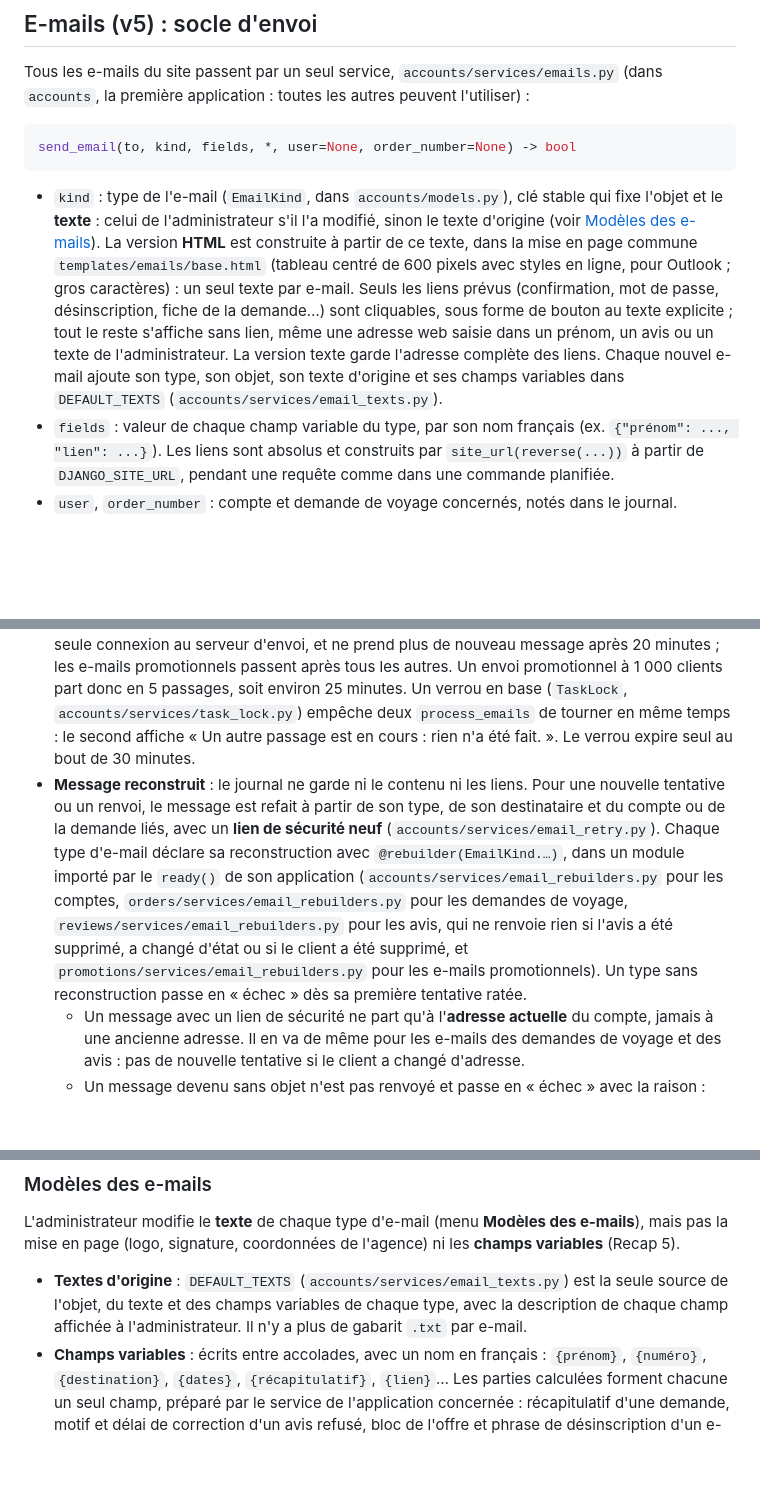
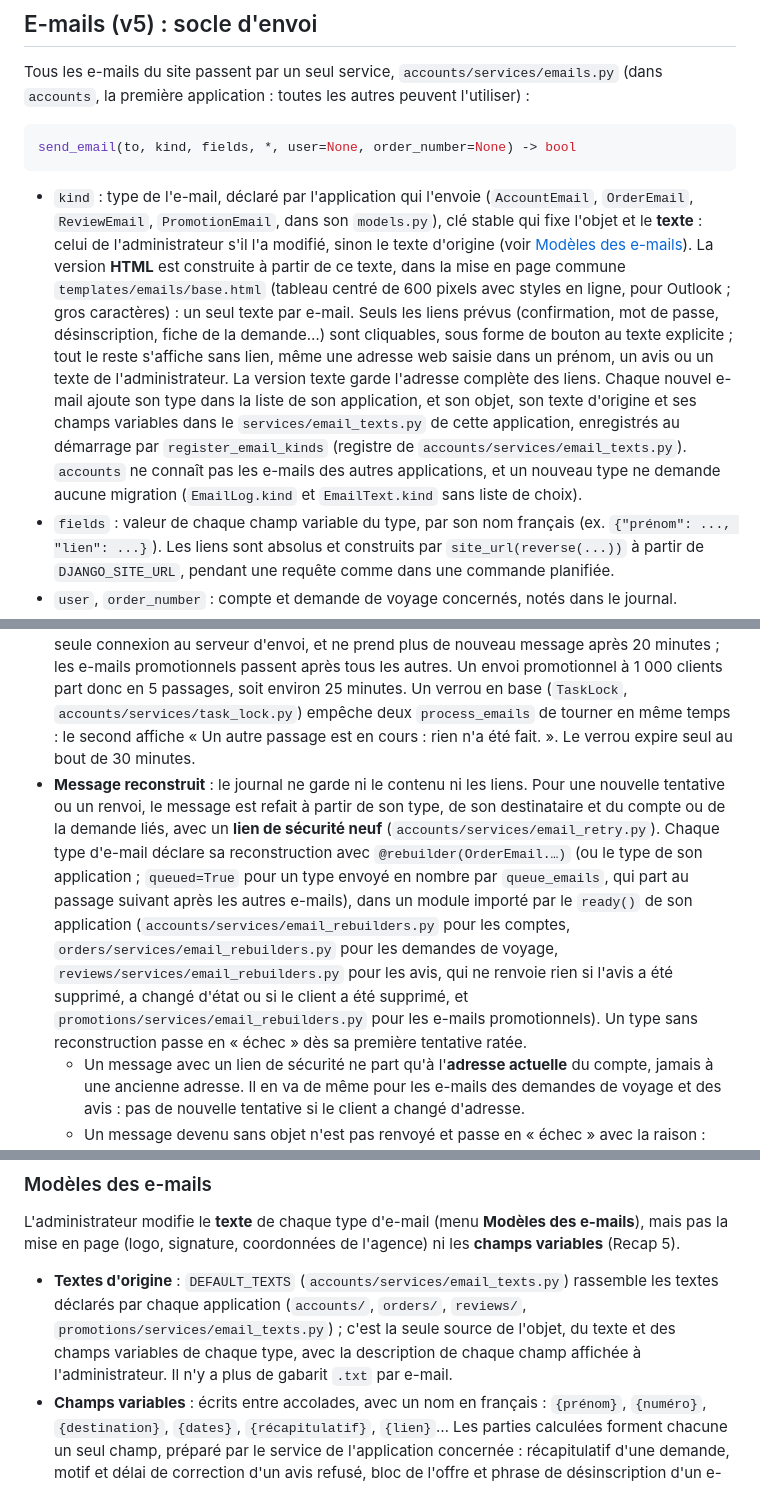
Before and after one commit to Etrix2407/Application_de_Voyages, a Markdown page: README.md, 3 parts joined by grey strips. Rendered like a GitHub page; blank space fills up the shorter version.

Commit message:
Documente la déclaration des types d'e-mails par application
Co-Authored-By: Claude Opus 5.5 <noreply@anthropic.com>

````diff
--- a/README.md
+++ b/README.md
@@ -269,7 +269,7 @@ Tous les e-mails du site passent par un seul service, `accounts/services/emails.
 send_email(to, kind, fields, *, user=None, order_number=None) -> bool
 ```
 
-- `kind` : type de l'e-mail (`EmailKind`, dans `accounts/models.py`), clé stable qui fixe l'objet et le **texte** : celui de l'administrateur s'il l'a modifié, sinon le texte d'origine (voir [Modèles des e-mails](#modèles-des-e-mails)). La version **HTML** est construite à partir de ce texte, dans la mise en page commune `templates/emails/base.html` (tableau centré de 600 pixels avec styles en ligne, pour Outlook ; gros caractères) : un seul texte par e-mail. Seuls les liens prévus (confirmation, mot de passe, désinscription, fiche de la demande…) sont cliquables, sous forme de bouton au texte explicite ; tout le reste s'affiche sans lien, même une adresse web saisie dans un prénom, un avis ou un texte de l'administrateur. La version texte garde l'adresse complète des liens. Chaque nouvel e-mail ajoute son type, son objet, son texte d'origine et ses champs variables dans `DEFAULT_TEXTS` (`accounts/services/email_texts.py`).
+- `kind` : type de l'e-mail, déclaré par l'application qui l'envoie (`AccountEmail`, `OrderEmail`, `ReviewEmail`, `PromotionEmail`, dans son `models.py`), clé stable qui fixe l'objet et le **texte** : celui de l'administrateur s'il l'a modifié, sinon le texte d'origine (voir [Modèles des e-mails](#modèles-des-e-mails)). La version **HTML** est construite à partir de ce texte, dans la mise en page commune `templates/emails/base.html` (tableau centré de 600 pixels avec styles en ligne, pour Outlook ; gros caractères) : un seul texte par e-mail. Seuls les liens prévus (confirmation, mot de passe, désinscription, fiche de la demande…) sont cliquables, sous forme de bouton au texte explicite ; tout le reste s'affiche sans lien, même une adresse web saisie dans un prénom, un avis ou un texte de l'administrateur. La version texte garde l'adresse complète des liens. Chaque nouvel e-mail ajoute son type dans la liste de son application, et son objet, son texte d'origine et ses champs variables dans le `services/email_texts.py` de cette application, enregistrés au démarrage par `register_email_kinds` (registre de `accounts/services/email_texts.py`). `accounts` ne connaît pas les e-mails des autres applications, et un nouveau type ne demande aucune migration (`EmailLog.kind` et `EmailText.kind` sans liste de choix).
 - `fields` : valeur de chaque champ variable du type, par son nom français (ex. `{"prénom": ..., "lien": ...}`). Les liens sont absolus et construits par `site_url(reverse(...))` à partir de `DJANGO_SITE_URL`, pendant une requête comme dans une commande planifiée.
 - `user`, `order_number` : compte et demande de voyage concernés, notés dans le journal.
 
@@ -288,7 +288,7 @@ Fonctionnement :
 ### Fiabilité et journal
 
 - **Nouvelles tentatives** : la commande planifiée `process_emails` (toutes les 5 minutes, voir [Tâches planifiées](#tâches-planifiées)) reprend les envois en attente. La 1re tentative a lieu tout de suite ; la 2e au moins 5 minutes après, la 3e au moins 15 minutes après la 2e. Après la 3e en échec, l'e-mail passe à l'état « échec » avec la raison. Un envoi jamais tenté (serveur arrêté juste après l'action) est repris au bout de 5 minutes. Chaque passage envoie **au plus 200 e-mails**, sur une seule connexion au serveur d'envoi, et ne prend plus de nouveau message après 20 minutes ; les e-mails promotionnels passent après tous les autres. Un envoi promotionnel à 1 000 clients part donc en 5 passages, soit environ 25 minutes. Un verrou en base (`TaskLock`, `accounts/services/task_lock.py`) empêche deux `process_emails` de tourner en même temps : le second affiche « Un autre passage est en cours : rien n'a été fait. ». Le verrou expire seul au bout de 30 minutes.
-- **Message reconstruit** : le journal ne garde ni le contenu ni les liens. Pour une nouvelle tentative ou un renvoi, le message est refait à partir de son type, de son destinataire et du compte ou de la demande liés, avec un **lien de sécurité neuf** (`accounts/services/email_retry.py`). Chaque type d'e-mail déclare sa reconstruction avec `@rebuilder(EmailKind.…)`, dans un module importé par le `ready()` de son application (`accounts/services/email_rebuilders.py` pour les comptes, `orders/services/email_rebuilders.py` pour les demandes de voyage, `reviews/services/email_rebuilders.py` pour les avis, qui ne renvoie rien si l'avis a été supprimé, a changé d'état ou si le client a été supprimé, et `promotions/services/email_rebuilders.py` pour les e-mails promotionnels). Un type sans reconstruction passe en « échec » dès sa première tentative ratée.
+- **Message reconstruit** : le journal ne garde ni le contenu ni les liens. Pour une nouvelle tentative ou un renvoi, le message est refait à partir de son type, de son destinataire et du compte ou de la demande liés, avec un **lien de sécurité neuf** (`accounts/services/email_retry.py`). Chaque type d'e-mail déclare sa reconstruction avec `@rebuilder(OrderEmail.…)` (ou le type de son application ; `queued=True` pour un type envoyé en nombre par `queue_emails`, qui part au passage suivant après les autres e-mails), dans un module importé par le `ready()` de son application (`accounts/services/email_rebuilders.py` pour les comptes, `orders/services/email_rebuilders.py` pour les demandes de voyage, `reviews/services/email_rebuilders.py` pour les avis, qui ne renvoie rien si l'avis a été supprimé, a changé d'état ou si le client a été supprimé, et `promotions/services/email_rebuilders.py` pour les e-mails promotionnels). Un type sans reconstruction passe en « échec » dès sa première tentative ratée.
   - Un message avec un lien de sécurité ne part qu'à l'**adresse actuelle** du compte, jamais à une ancienne adresse. Il en va de même pour les e-mails des demandes de voyage et des avis : pas de nouvelle tentative si le client a changé d'adresse.
   - Un message devenu sans objet n'est pas renvoyé et passe en « échec » avec la raison : compte supprimé, adresse déjà confirmée, adresse changée depuis, compte désactivé…
   - Confirmation d'une nouvelle adresse e-mail : jamais reconstruite (l'ancienne adresse, qui fait partie du lien, n'est pas conservée). En cas d'échec, elle passe en « échec » et le client refait sa demande.
@@ -331,7 +331,7 @@ L'administrateur envoie une promotion existante, **en cours ou à venir**, pas
 
 L'administrateur modifie le **texte** de chaque type d'e-mail (menu **Modèles des e-mails**), mais pas la mise en page (logo, signature, coordonnées de l'agence) ni les **champs variables** (Recap 5).
 
-- **Textes d'origine** : `DEFAULT_TEXTS` (`accounts/services/email_texts.py`) est la seule source de l'objet, du texte et des champs variables de chaque type, avec la description de chaque champ affichée à l'administrateur. Il n'y a plus de gabarit `.txt` par e-mail.
+- **Textes d'origine** : `DEFAULT_TEXTS` (`accounts/services/email_texts.py`) rassemble les textes déclarés par chaque application (`accounts/`, `orders/`, `reviews/`, `promotions/services/email_texts.py`) ; c'est la seule source de l'objet, du texte et des champs variables de chaque type, avec la description de chaque champ affichée à l'administrateur. Il n'y a plus de gabarit `.txt` par e-mail.
 - **Champs variables** : écrits entre accolades, avec un nom en français : `{prénom}`, `{numéro}`, `{destination}`, `{dates}`, `{récapitulatif}`, `{lien}`… Les parties calculées forment chacune un seul champ, préparé par le service de l'application concernée : récapitulatif d'une demande, motif et délai de correction d'un avis refusé, bloc de l'offre et phrase de désinscription d'un e-mail promotionnel, lignes facultatives (explication d'une annulation par l'agence, décalage horaire du rappel avant le départ, lien vers la destination d'un avis publié…). L'administrateur ne voit donc jamais de syntaxe de gabarit.
 - **Remplissage** (`render_email`) : le texte de l'administrateur s'il existe (modèle `EmailText`, une ligne par type modifié), sinon le texte d'origine ; chaque champ est remplacé par sa valeur. Une valeur n'est jamais relue : des accolades dans un prénom, un titre d'avis ou un message restent telles quelles. Un champ facultatif vide, seul sur sa ligne, fait disparaître la ligne sans laisser de lignes vides en trop. `send_email` et `process_emails` (premier envoi des e-mails mis en attente par `queue_emails`, puis nouvelles tentatives) l'utilisent : l'objet noté au journal est celui réellement envoyé (mis à jour si le texte a changé entre-temps). Le journal ne garde toujours pas le contenu.
 - **Contrôles à l'enregistrement** : objet et texte obligatoires ; chaque champ du type doit rester au moins une fois dans le texte ; un champ inconnu ou une accolade seule sont refusés ; l'objet ne contient aucun champ. Le message d'erreur nomme les champs manquants ou inconnus.
````
Also changed, not shown: other parts of README.md (+1 -1 lines).
